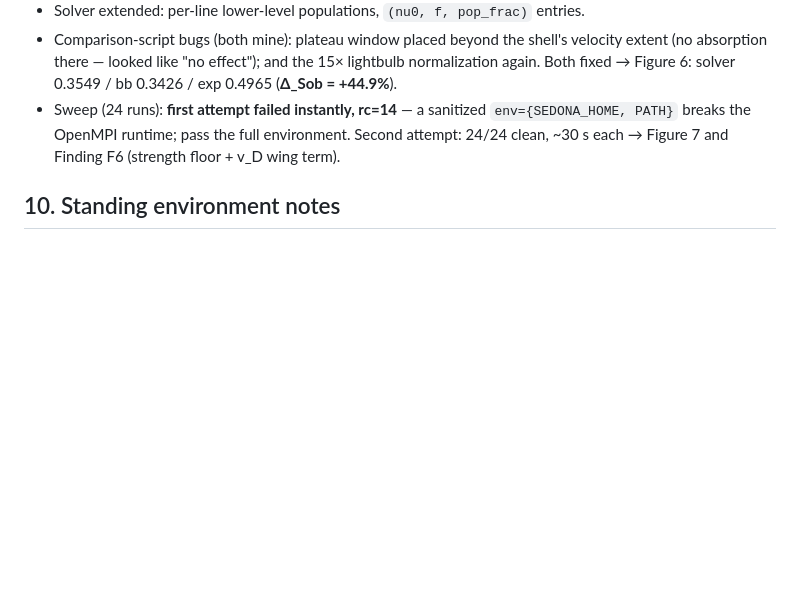
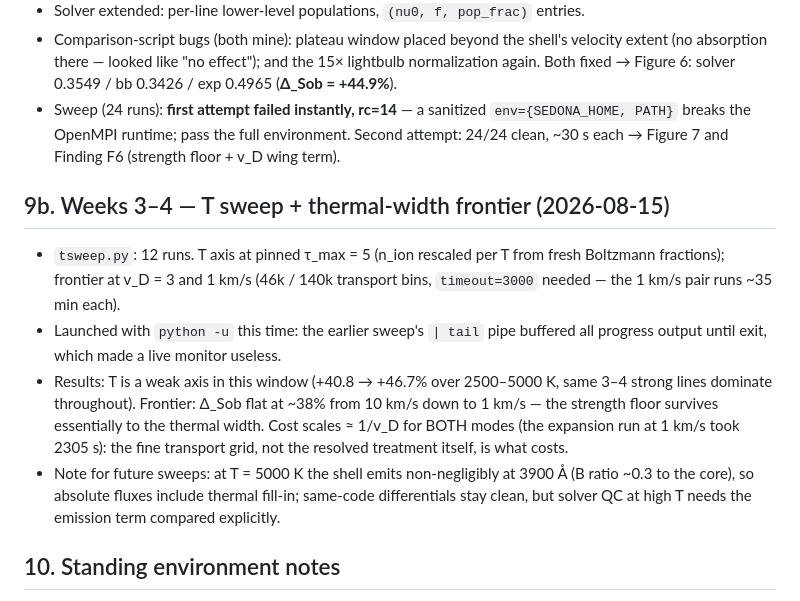
Before and after one commit to zhuygln/revisit_sobolev, a Markdown page: docs/lab_notebook.md, the part around the change. GitHub-like rendering; blank space fills up the shorter version.

```diff
--- a/docs/lab_notebook.md
+++ b/docs/lab_notebook.md
@@ -149,6 +149,24 @@ The no-root build recipe (WSL2, Ubuntu 22.04):
   environment. Second attempt: 24/24 clean, ~30 s each → Figure 7 and
   Finding F6 (strength floor + v_D wing term).
 
+## 9b. Weeks 3–4 — T sweep + thermal-width frontier (2026-08-15)
+
+- `tsweep.py`: 12 runs. T axis at pinned τ_max = 5 (n_ion rescaled per T from
+  fresh Boltzmann fractions); frontier at v_D = 3 and 1 km/s (46k / 140k
+  transport bins, `timeout=3000` needed — the 1 km/s pair runs ~35 min each).
+- Launched with `python -u` this time: the earlier sweep's `| tail` pipe
+  buffered all progress output until exit, which made a live monitor useless.
+- Results: T is a weak axis in this window (+40.8 → +46.7% over 2500–5000 K,
+  same 3–4 strong lines dominate throughout). Frontier: Δ_Sob flat at ~38%
+  from 10 km/s down to 1 km/s — the strength floor survives essentially to
+  the thermal width. Cost scales ≈ 1/v_D for BOTH modes (the expansion run
+  at 1 km/s took 2305 s): the fine transport grid, not the resolved
+  treatment itself, is what costs.
+- Note for future sweeps: at T = 5000 K the shell emits non-negligibly at
+  3900 Å (B ratio ~0.3 to the core), so absolute fluxes include thermal
+  fill-in; same-code differentials stay clean, but solver QC at high T needs
+  the emission term compared explicitly.
+
 ## 10. Standing environment notes
 
 - Everything SEDONA lives *outside* this repo: code `~/personal/pubsed`,
```
Also changed, not shown: README.md (+10 -3 lines), docs/results_report.md (+35 -0 lines), docs/figures/fig8_T_and_frontier.png (added), 3 other files.
